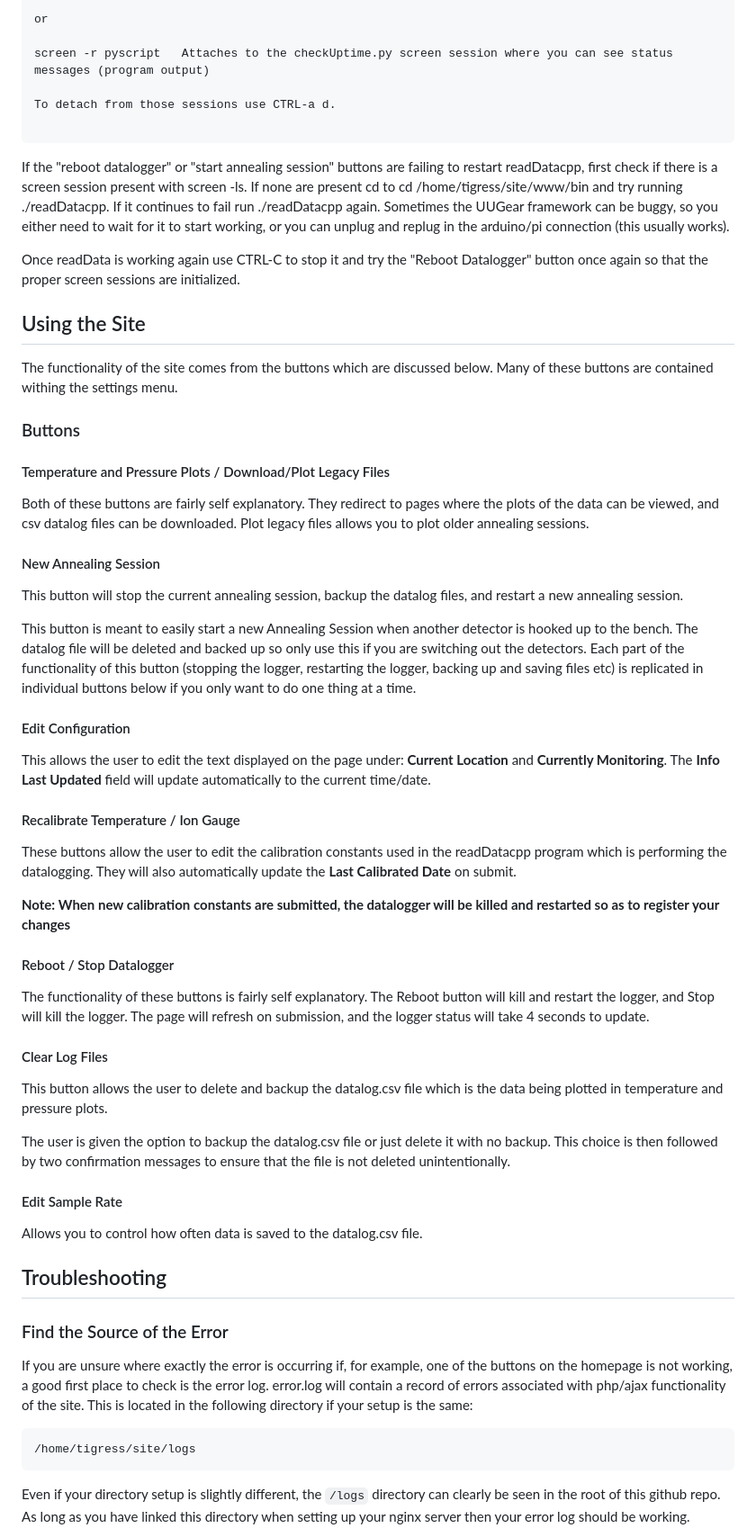
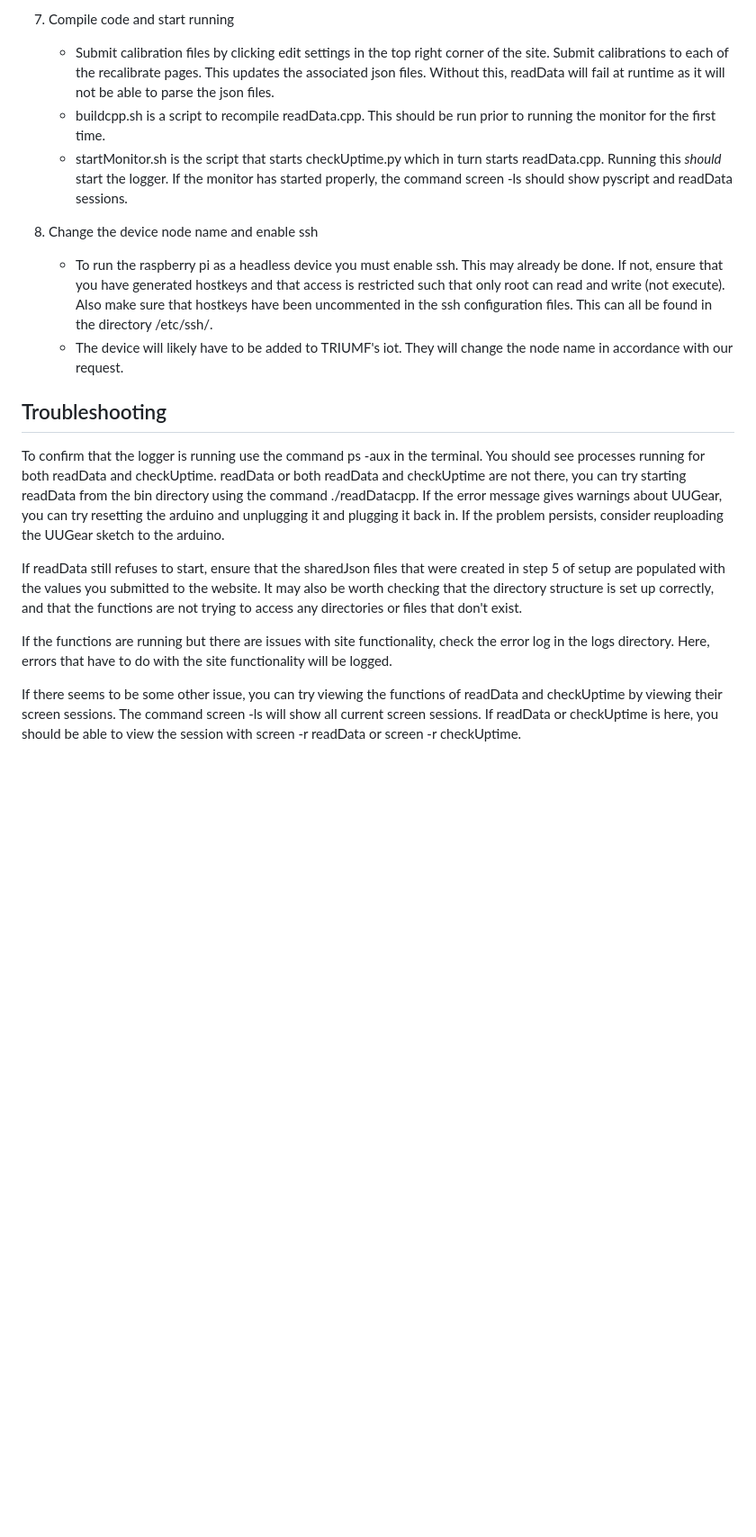
Before and after one commit to TIGRESS-Collaboration/AnnealingPumpingMonitorV3, a Markdown page: README.md, the part around one of its changes. Shown at 90% size. GitHub-like rendering; blank space fills up the shorter version.

````diff
--- a/README.md
+++ b/README.md
@@ -25,64 +66,20 @@ screen -r readData    Attaches to the readData screen session where you can see
 
-or
+7. Compile code and start running
+   - Submit calibration files by clicking edit settings in the top right corner of the site. Submit calibrations to each of the recalibrate pages. This updates the associated json files. Without this, readData will fail at runtime as it will not be able to parse the json files.
+   - buildcpp.sh is a script to recompile readData.cpp. This should be run prior to running the monitor for the first time.
+   - startMonitor.sh is the script that starts checkUptime.py which in turn starts readData.cpp. Running this *should* start the logger. If the monitor has started properly, the command screen -ls should show pyscript and readData sessions.
 
-screen -r pyscript   Attaches to the checkUptime.py screen session where you can see status messages (program output)
-
-To detach from those sessions use CTRL-a d.
-
-```
-If the "reboot datalogger" or "start annealing session" buttons are failing to restart readDatacpp, first check if there is a screen session present with screen -ls. If none are present cd to cd /home/tigress/site/www/bin and try running ./readDatacpp. If it continues to fail run ./readDatacpp again. Sometimes the UUGear framework can be buggy, so you either need to wait for it to start working, or you can unplug and replug in the arduino/pi connection (this usually works).
-
-Once readData is working again use CTRL-C to stop it and try the "Reboot Datalogger" button once again so that the proper screen sessions are initialized.
-
-## Using the Site
-
-The functionality of the site comes from the buttons which are discussed below. Many of these buttons are contained withing the settings menu.
-
-### Buttons
-
-#### Temperature and Pressure Plots / Download/Plot Legacy Files
-
-Both of these buttons are fairly self explanatory. They redirect to pages where the plots of the data can be viewed, and csv datalog files can be downloaded. Plot legacy files allows you to plot older annealing sessions.
-
-#### New Annealing Session
-
-This button will stop the current annealing session, backup the datalog files, and restart a new annealing session.
-
-This button is meant to easily start a new Annealing Session when another detector is hooked up to the bench. The datalog file will be deleted and backed up so only use this if you are switching out the detectors. Each part of the functionality of this button (stopping the logger, restarting the logger, backing up and saving files etc) is replicated in individual buttons below if you only want to do one thing at a time.
-
-#### Edit Configuration
-
-This allows the user to edit the text displayed on the page under: **Current Location** and **Currently Monitoring**. The **Info Last Updated** field will update automatically to the current time/date.
-
-#### Recalibrate Temperature / Ion Gauge
-
-These buttons allow the user to edit the calibration constants used in the readDatacpp program which is performing the datalogging. They will also automatically update the **Last Calibrated Date** on submit.
-
-**Note: When new calibration constants are submitted, the datalogger will be killed and restarted so as to register your changes**
-
-#### Reboot / Stop Datalogger
-
-The functionality of these buttons is fairly self explanatory. The Reboot button will kill and restart the logger, and Stop will kill the logger. The page will refresh on submission, and the logger status will take 4 seconds to update.
-
-#### Clear Log Files
-
-This button allows the user to delete and backup the datalog.csv file which is the data being plotted in temperature and pressure plots.
-
-The user is given the option to backup the datalog.csv file or just delete it with no backup. This choice is then followed by two confirmation messages to ensure that the file is not deleted unintentionally.
-
-#### Edit Sample Rate
-
-Allows you to control how often data is saved to the datalog.csv file.
+8. Change the device node name and enable ssh
+   - To run the raspberry pi as a headless device you must enable ssh. This may already be done. If not, ensure that you have generated hostkeys and that access is restricted such that only root can read and write (not execute). Also make sure that hostkeys have been uncommented in the ssh configuration files. This can all be found in the directory /etc/ssh/.
+   - The device will likely have to be added to TRIUMF's iot. They will change the node name in accordance with our request.
 
 ## Troubleshooting
 
-### Find the Source of the Error
+To confirm that the logger is running use the command ps -aux in the terminal. You should see processes running for both readData and checkUptime. readData or both readData and checkUptime are not there, you can try starting readData from the bin directory using the command ./readDatacpp. If the error message gives warnings about UUGear, you can try resetting the arduino and unplugging it and plugging it back in. If the problem persists, consider reuploading the UUGear sketch to the arduino.
 
-If you are unsure where exactly the error is occurring if, for example, one of the buttons on the homepage is not working, a good first place to check is the error log. error.log will contain a record of errors associated with php/ajax functionality of the site. This is located in the following directory if your setup is the same:
+If readData still refuses to start, ensure that the sharedJson files that were created in step 5 of setup are populated with the values you submitted to the website. It may also be worth checking that the directory structure is set up correctly, and that the functions are not trying to access any directories or files that don't exist.
 
-```
-/home/tigress/site/logs
-```
+If the functions are running but there are issues with site functionality, check the error log in the logs directory. Here, errors that have to do with the site functionality will be logged.
 
-Even if your directory setup is slightly different, the ```/logs``` directory can clearly be seen in the root of this github repo. As long as you have linked this directory when setting up your nginx server then your error log should be working.
+If there seems to be some other issue, you can try viewing the functions of readData and checkUptime by viewing their screen sessions. The command screen -ls will show all current screen sessions. If readData or checkUptime is here, you should be able to view the session with screen -r readData or screen -r checkUptime.
 
````
Also changed, not shown: other parts of README.md (+53 -151 lines).
